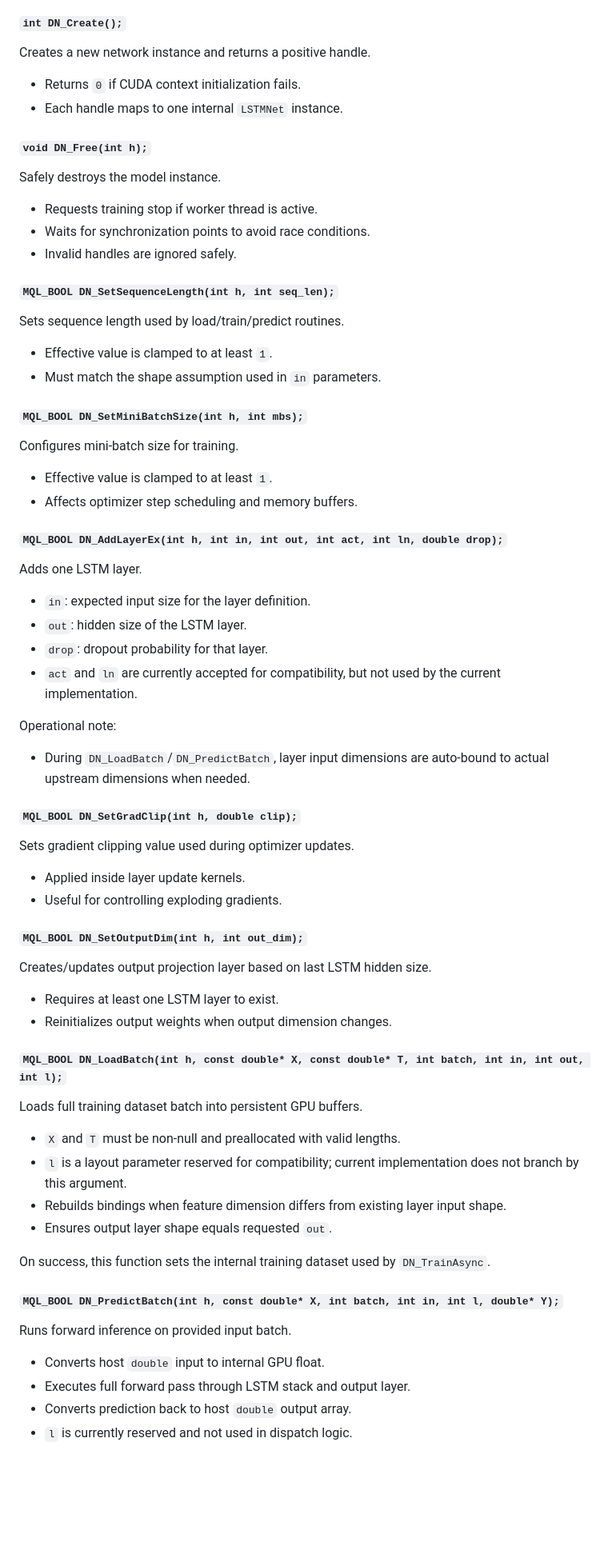
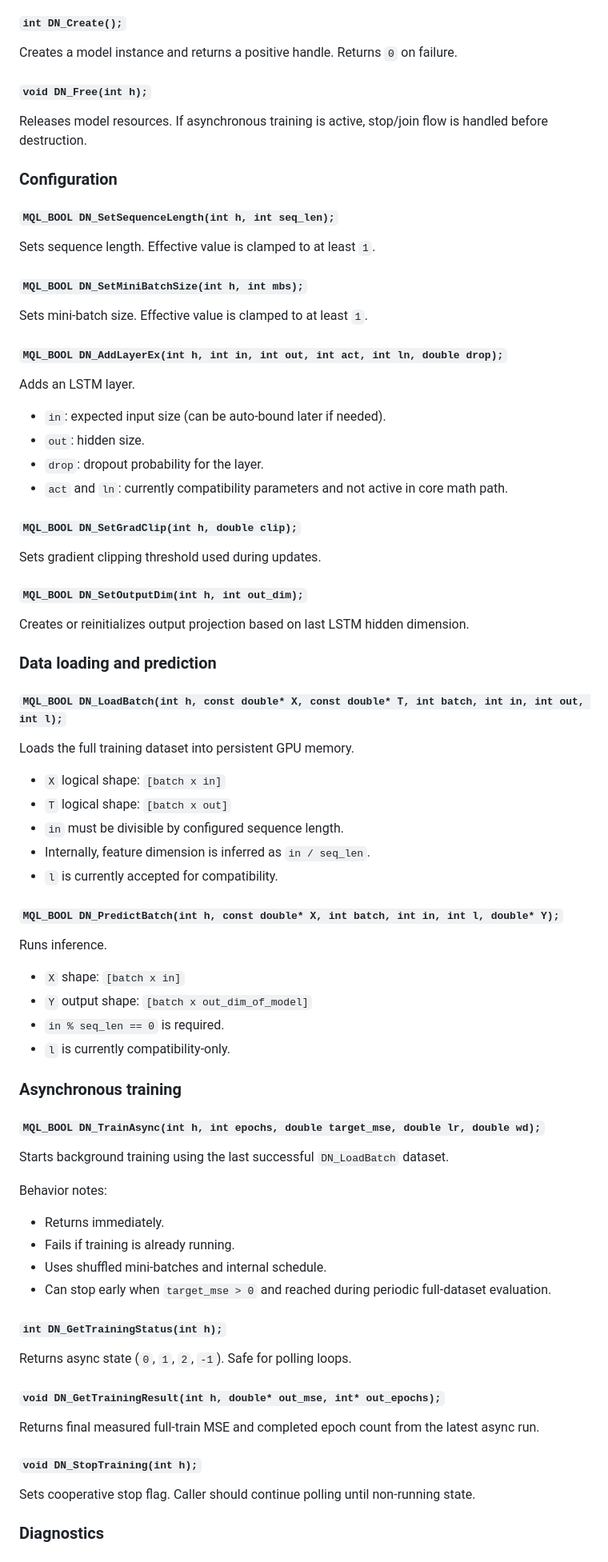
Before and after one commit to RemindCZ/MQL5GPULibrary_LSTM, a Markdown page: readme.md, the part around one of its changes. Shown at 80% size. Drawn GitHub-style; blank space fills up the shorter version.

```diff
--- a/readme.md
+++ b/readme.md
@@ -153,76 +100,84 @@ The API accepts host-side `double*` arrays and internally converts to GPU float
 
 #### `int DN_Create();`
 
-Creates a new network instance and returns a positive handle.
-
-- Returns `0` if CUDA context initialization fails.
-- Each handle maps to one internal `LSTMNet` instance.
+Creates a model instance and returns a positive handle. Returns `0` on failure.
 
 #### `void DN_Free(int h);`
 
-Safely destroys the model instance.
+Releases model resources. If asynchronous training is active, stop/join flow is handled before destruction.
 
-- Requests training stop if worker thread is active.
-- Waits for synchronization points to avoid race conditions.
-- Invalid handles are ignored safely.
+### Configuration
 
 #### `MQL_BOOL DN_SetSequenceLength(int h, int seq_len);`
 
-Sets sequence length used by load/train/predict routines.
-
-- Effective value is clamped to at least `1`.
-- Must match the shape assumption used in `in` parameters.
+Sets sequence length. Effective value is clamped to at least `1`.
 
 #### `MQL_BOOL DN_SetMiniBatchSize(int h, int mbs);`
 
-Configures mini-batch size for training.
-
-- Effective value is clamped to at least `1`.
-- Affects optimizer step scheduling and memory buffers.
+Sets mini-batch size. Effective value is clamped to at least `1`.
 
 #### `MQL_BOOL DN_AddLayerEx(int h, int in, int out, int act, int ln, double drop);`
 
-Adds one LSTM layer.
+Adds an LSTM layer.
 
-- `in`: expected input size for the layer definition.
-- `out`: hidden size of the LSTM layer.
-- `drop`: dropout probability for that layer.
-- `act` and `ln` are currently accepted for compatibility, but not used by the current implementation.
-
-Operational note:
-
-- During `DN_LoadBatch`/`DN_PredictBatch`, layer input dimensions are auto-bound to actual upstream dimensions when needed.
+- `in`: expected input size (can be auto-bound later if needed).
+- `out`: hidden size.
+- `drop`: dropout probability for the layer.
+- `act` and `ln`: currently compatibility parameters and not active in core math path.
 
 #### `MQL_BOOL DN_SetGradClip(int h, double clip);`
 
-Sets gradient clipping value used during optimizer updates.
-
-- Applied inside layer update kernels.
-- Useful for controlling exploding gradients.
+Sets gradient clipping threshold used during updates.
 
 #### `MQL_BOOL DN_SetOutputDim(int h, int out_dim);`
 
-Creates/updates output projection layer based on last LSTM hidden size.
+Creates or reinitializes output projection based on last LSTM hidden dimension.
 
-- Requires at least one LSTM layer to exist.
-- Reinitializes output weights when output dimension changes.
+### Data loading and prediction
 
 #### `MQL_BOOL DN_LoadBatch(int h, const double* X, const double* T, int batch, int in, int out, int l);`
 
-Loads full training dataset batch into persistent GPU buffers.
+Loads the full training dataset into persistent GPU memory.
 
-- `X` and `T` must be non-null and preallocated with valid lengths.
-- `l` is a layout parameter reserved for compatibility; current implementation does not branch by this argument.
-- Rebuilds bindings when feature dimension differs from existing layer input shape.
-- Ensures output layer shape equals requested `out`.
-
-On success, this function sets the internal training dataset used by `DN_TrainAsync`.
+- `X` logical shape: `[batch x in]`
+- `T` logical shape: `[batch x out]`
+- `in` must be divisible by configured sequence length.
+- Internally, feature dimension is inferred as `in / seq_len`.
+- `l` is currently accepted for compatibility.
 
 #### `MQL_BOOL DN_PredictBatch(int h, const double* X, int batch, int in, int l, double* Y);`
 
-Runs forward inference on provided input batch.
+Runs inference.
 
-- Converts host `double` input to internal GPU float.
-- Executes full forward pass through LSTM stack and output layer.
-- Converts prediction back to host `double` output array.
-- `l` is currently reserved and not used in dispatch logic.
+- `X` shape: `[batch x in]`
+- `Y` output shape: `[batch x out_dim_of_model]`
+- `in % seq_len == 0` is required.
+- `l` is currently compatibility-only.
+
+### Asynchronous training
+
+#### `MQL_BOOL DN_TrainAsync(int h, int epochs, double target_mse, double lr, double wd);`
+
+Starts background training using the last successful `DN_LoadBatch` dataset.
+
+Behavior notes:
+
+- Returns immediately.
+- Fails if training is already running.
+- Uses shuffled mini-batches and internal schedule.
+- Can stop early when `target_mse > 0` and reached during periodic full-dataset evaluation.
+
+#### `int DN_GetTrainingStatus(int h);`
+
+Returns async state (`0`, `1`, `2`, `-1`). Safe for polling loops.
+
+#### `void DN_GetTrainingResult(int h, double* out_mse, int* out_epochs);`
+
+Returns final measured full-train MSE and completed epoch count from the latest async run.
+
+#### `void DN_StopTraining(int h);`
+
+Sets cooperative stop flag. Caller should continue polling until non-running state.
+
+### Diagnostics
+
```
Also changed, not shown: other parts of readme.md (+138 -235 lines).
